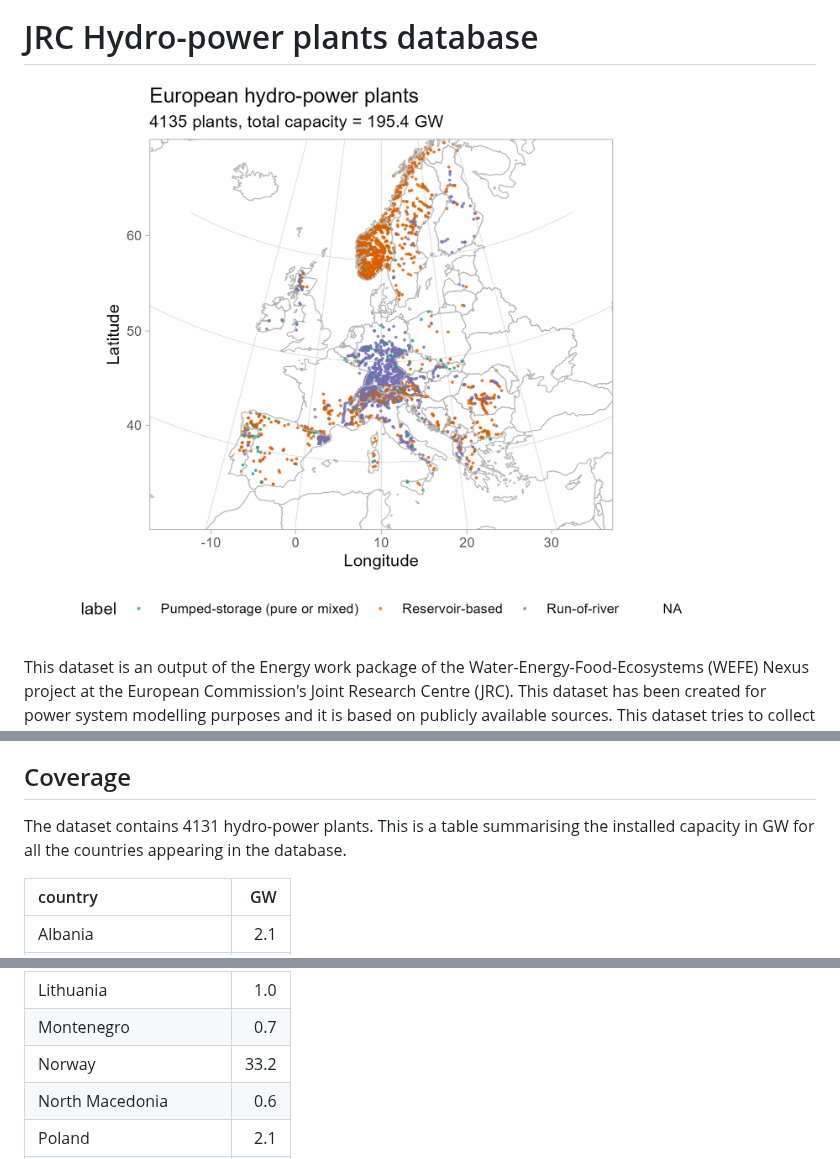
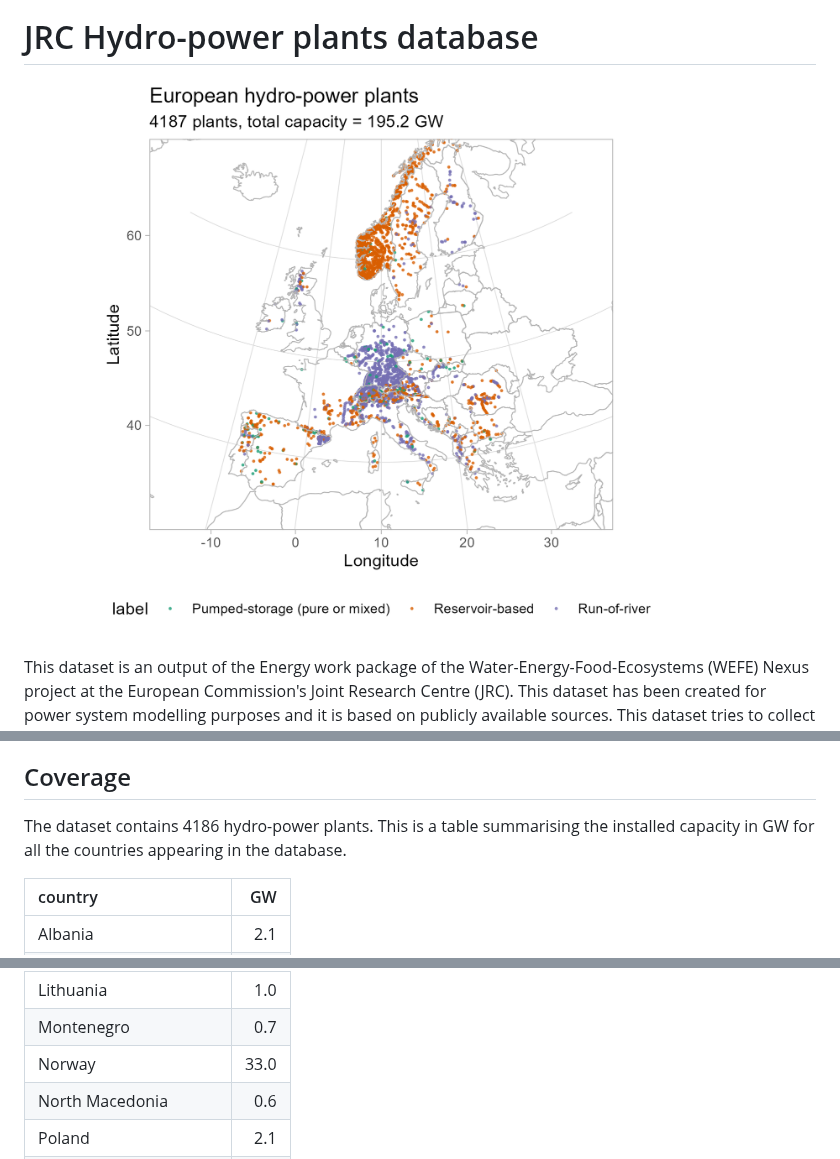
Before and after one commit to energy-modelling-toolkit/hydro-power-database, a Markdown page: README.md, 3 parts joined by grey strips. GitHub-like rendering; pictures changed too: map-location.png.

Commit message:
Updated norwegian plant with new NVE data. ID for Norwegian plants HAS CHANGED.

```diff
--- a/README.md
+++ b/README.md
@@ -50,7 +50,7 @@ Here a list of all the people which have personally contributed to this dataset.
 
 ## Coverage
 
-The dataset contains 4131 hydro-power plants. This is a table summarising the installed capacity in GW for all the countries appearing in the database.
+The dataset contains 4186 hydro-power plants. This is a table summarising the installed capacity in GW for all the countries appearing in the database.
 
 |country                |   GW|
 |:----------------------|----:|
@@ -72,7 +72,7 @@ The dataset contains 4131 hydro-power plants. This is a table summarising the in
 |Latvia                 |  1.5|
 |Lithuania              |  1.0|
 |Montenegro             |  0.7|
-|Norway                 | 33.2|
+|Norway                 | 33.0|
 |North Macedonia        |  0.6|
 |Poland                 |  2.1|
 |Portugal               |  6.8|
```
Also changed, not shown: 1 other file.
